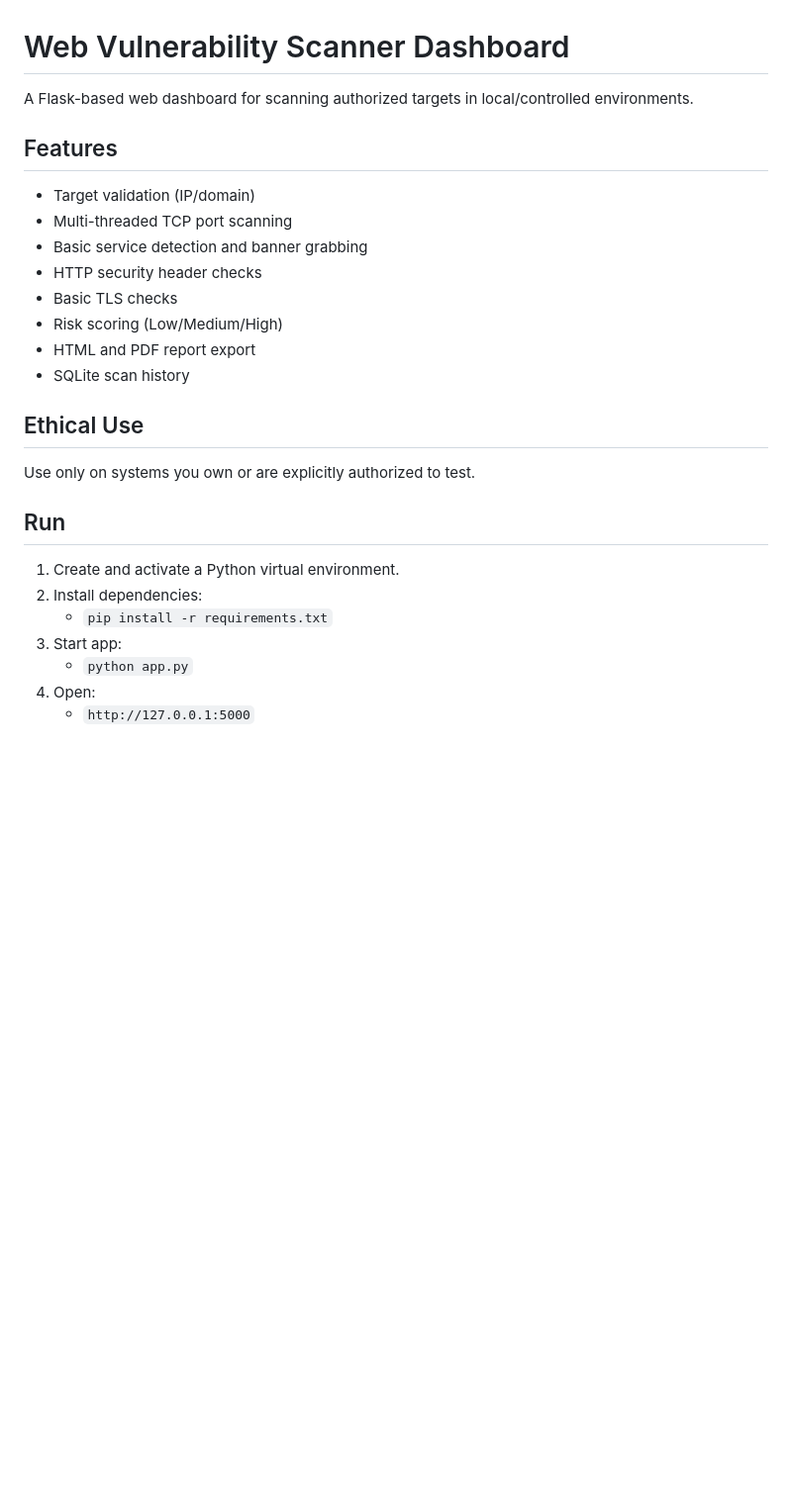
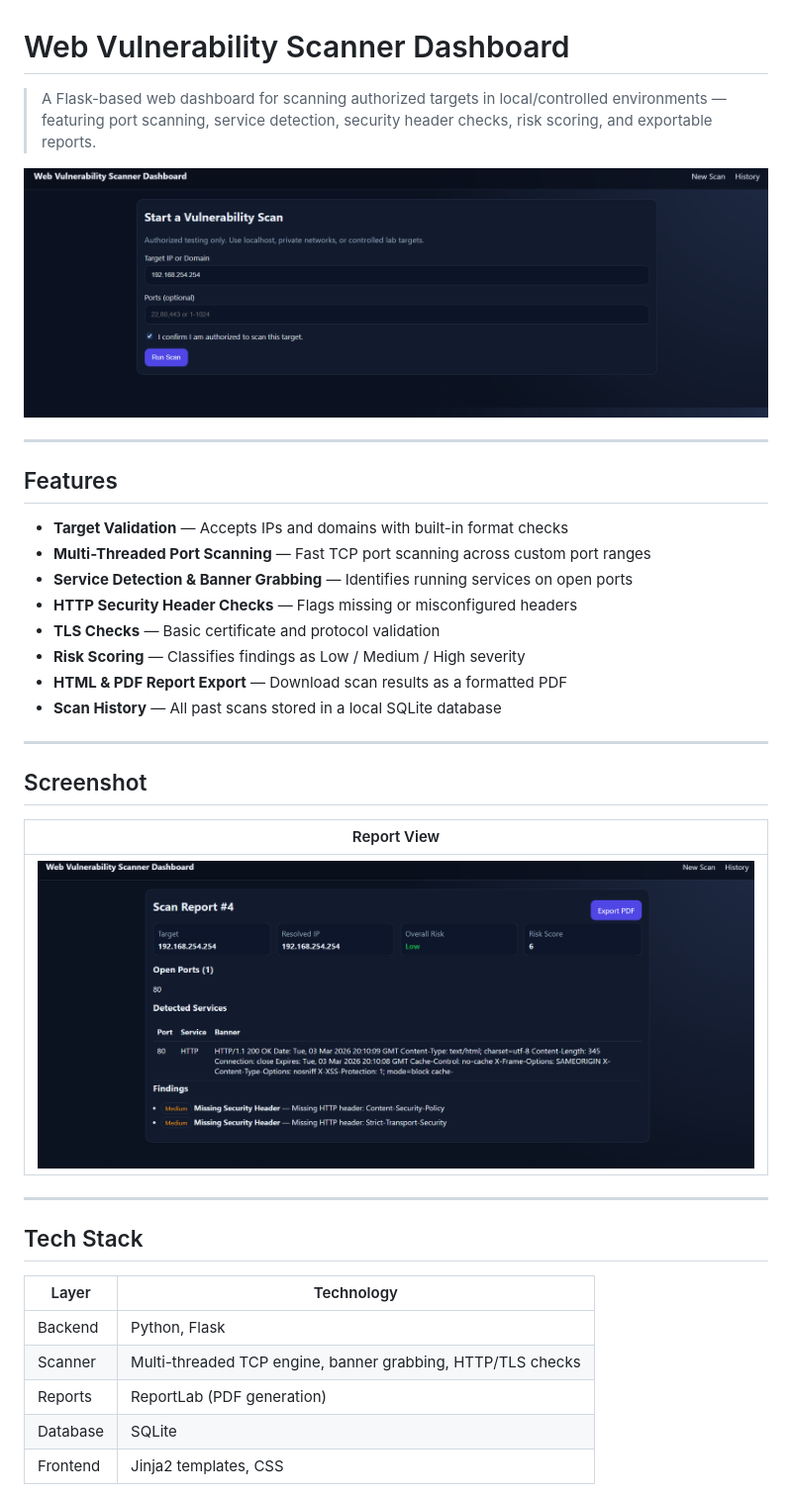
Before and after one commit to EriErl123/myproject, a Markdown page: Web-Based Vulnerability Scanner/README.md, the part around the change printed below. Shown: that part at 99% size. Rendered like a GitHub page; pictures changed too: Web-Based Vulnerability Scanner/img/Report.png (added), Web-Based Vulnerability Scanner/img/mainpage (2).png (added); blank space fills up the shorter version.

```diff
--- a/Web-Based Vulnerability Scanner/README.md
+++ b/Web-Based Vulnerability Scanner/README.md
@@ -1,25 +1,39 @@
 # Web Vulnerability Scanner Dashboard
 
-A Flask-based web dashboard for scanning authorized targets in local/controlled environments.
+> A Flask-based web dashboard for scanning authorized targets in local/controlled environments — featuring port scanning, service detection, security header checks, risk scoring, and exportable reports.
+
+![Dashboard](img/mainpage%20(2).png)
+
+---
 
 ## Features
-- Target validation (IP/domain)
-- Multi-threaded TCP port scanning
-- Basic service detection and banner grabbing
-- HTTP security header checks
-- Basic TLS checks
-- Risk scoring (Low/Medium/High)
-- HTML and PDF report export
-- SQLite scan history
 
-## Ethical Use
-Use only on systems you own or are explicitly authorized to test.
+- **Target Validation** — Accepts IPs and domains with built-in format checks
+- **Multi-Threaded Port Scanning** — Fast TCP port scanning across custom port ranges
+- **Service Detection & Banner Grabbing** — Identifies running services on open ports
+- **HTTP Security Header Checks** — Flags missing or misconfigured headers
+- **TLS Checks** — Basic certificate and protocol validation
+- **Risk Scoring** — Classifies findings as Low / Medium / High severity
+- **HTML & PDF Report Export** — Download scan results as a formatted PDF
+- **Scan History** — All past scans stored in a local SQLite database
 
-## Run
-1. Create and activate a Python virtual environment.
-2. Install dependencies:
-   - `pip install -r requirements.txt`
-3. Start app:
-   - `python app.py`
-4. Open:
-   - `http://127.0.0.1:5000`
+---
+
+## Screenshot
+
+| Report View |
+|:---:|
+| ![Report](img/Report.png) |
+
+---
+
+## Tech Stack
+
+| Layer | Technology |
+|-------|------------|
+| Backend | Python, Flask |
+| Scanner | Multi-threaded TCP engine, banner grabbing, HTTP/TLS checks |
+| Reports | ReportLab (PDF generation) |
+| Database | SQLite |
+| Frontend | Jinja2 templates, CSS |
+
```
Also changed, not shown: other parts of Web-Based Vulnerability Scanner/README.md (+64 -1 lines), Resume Analyzer/README.md (+67 -27 lines), Resume Analyzer/img/Mainpage.png (added), Resume Analyzer/img/Score.png (added), Resume Analyzer/img/Score2.png (added).
